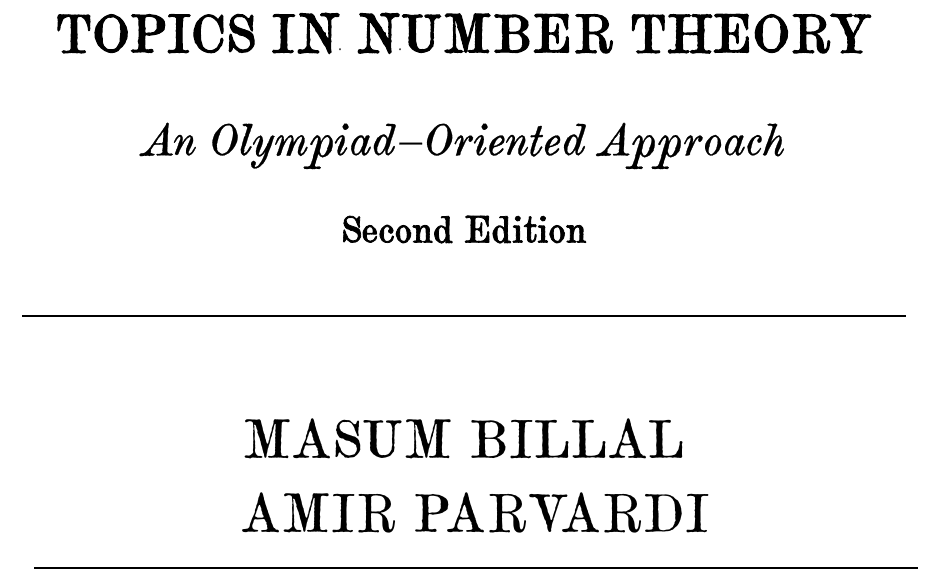
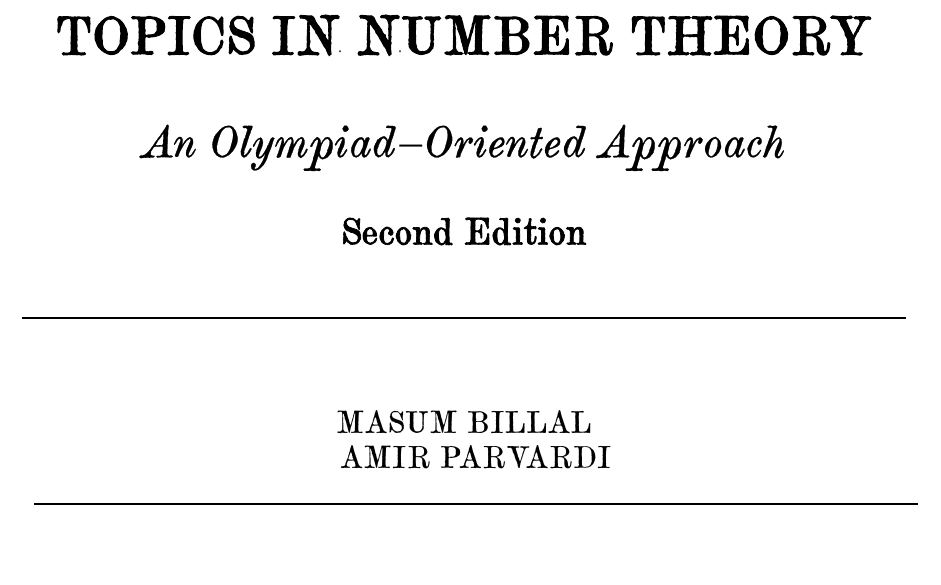
Before and after one commit to tntaooa/tnt, a LaTeX thesis (main.tex): part of page 3 of 400, cut so that both start at the same text. The pictures show the PDF file main.pdf that the author committed with the source.

Commit message:
fixed author font

```diff
--- a/main.tex
+++ b/main.tex
@@ -190,8 +190,8 @@
 
 \title{\bf\Huge TOPICS IN NUMBER THEORY\\ {\vspace*{.3in}\it\LARGE An Olympiad--Oriented Approach}\\\vspace*{.3in}{\Large Second Edition\\\vspace*{.1in}\rule{\textwidth}{0.8pt}}}
 \author{
-	\Huge MASUM BILLAL
-	\and \Huge AMIR PARVARDI
+	\large MASUM BILLAL
+	\and \large AMIR PARVARDI
 	\\\vspace*{.4in}
 	\rule{\textwidth}{0.8pt}\\\vspace*{.2in}
 }
```
Also changed, not shown: main.pdf.
